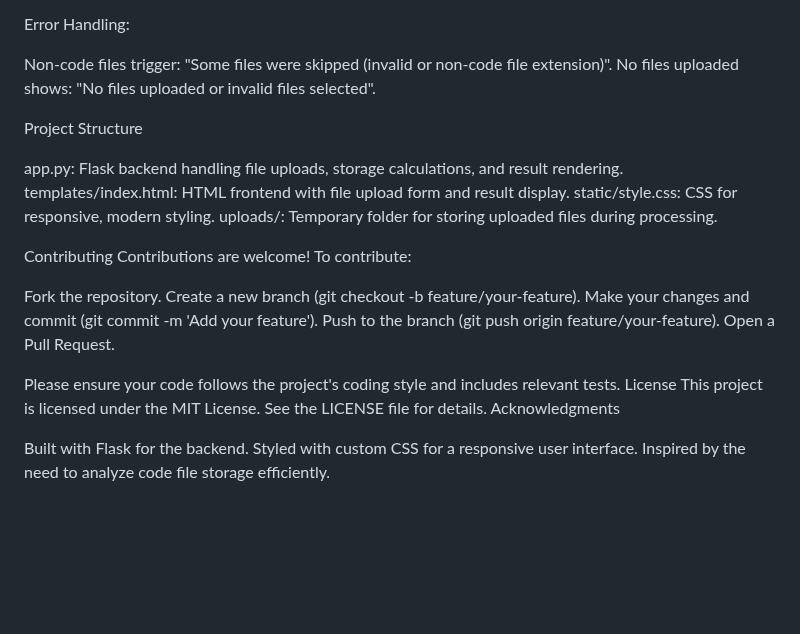
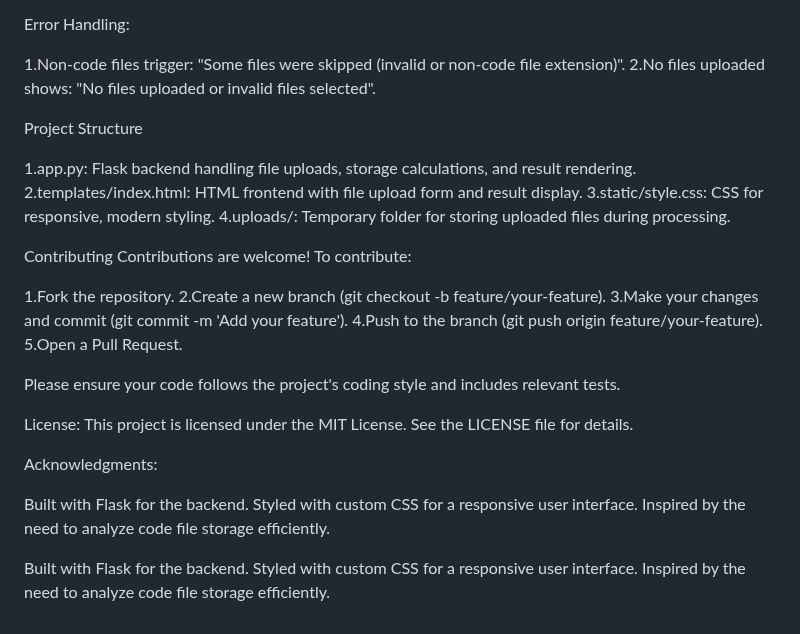
Before and after one commit to Ayushi10-kumari/Code_Storage_Calculator, a Markdown page: README.md, the part around the change. Rendered like a GitHub page; blank space fills up the shorter version.

```diff
--- a/README.md
+++ b/README.md
@@ -69,31 +69,37 @@ Processed Files:
 
 Error Handling:
 
-Non-code files trigger: "Some files were skipped (invalid or non-code file extension)".
-No files uploaded shows: "No files uploaded or invalid files selected".
+1.Non-code files trigger: "Some files were skipped (invalid or non-code file extension)".
+2.No files uploaded shows: "No files uploaded or invalid files selected".
 
 
 
 Project Structure
 
-app.py: Flask backend handling file uploads, storage calculations, and result rendering.
-templates/index.html: HTML frontend with file upload form and result display.
-static/style.css: CSS for responsive, modern styling.
-uploads/: Temporary folder for storing uploaded files during processing.
+1.app.py: Flask backend handling file uploads, storage calculations, and result rendering.
+2.templates/index.html: HTML frontend with file upload form and result display.
+3.static/style.css: CSS for responsive, modern styling.
+4.uploads/: Temporary folder for storing uploaded files during processing.
 
 Contributing
 Contributions are welcome! To contribute:
 
-Fork the repository.
-Create a new branch (git checkout -b feature/your-feature).
-Make your changes and commit (git commit -m 'Add your feature').
-Push to the branch (git push origin feature/your-feature).
-Open a Pull Request.
+1.Fork the repository.
+2.Create a new branch (git checkout -b feature/your-feature).
+3.Make your changes and commit (git commit -m 'Add your feature').
+4.Push to the branch (git push origin feature/your-feature).
+5.Open a Pull Request.
 
 Please ensure your code follows the project's coding style and includes relevant tests.
-License
+
+License:
 This project is licensed under the MIT License. See the LICENSE file for details.
-Acknowledgments
+
+Acknowledgments:
+
+Built with Flask for the backend.
+Styled with custom CSS for a responsive user interface.
+Inspired by the need to analyze code file storage efficiently.
 
 Built with Flask for the backend.
 Styled with custom CSS for a responsive user interface.
```
